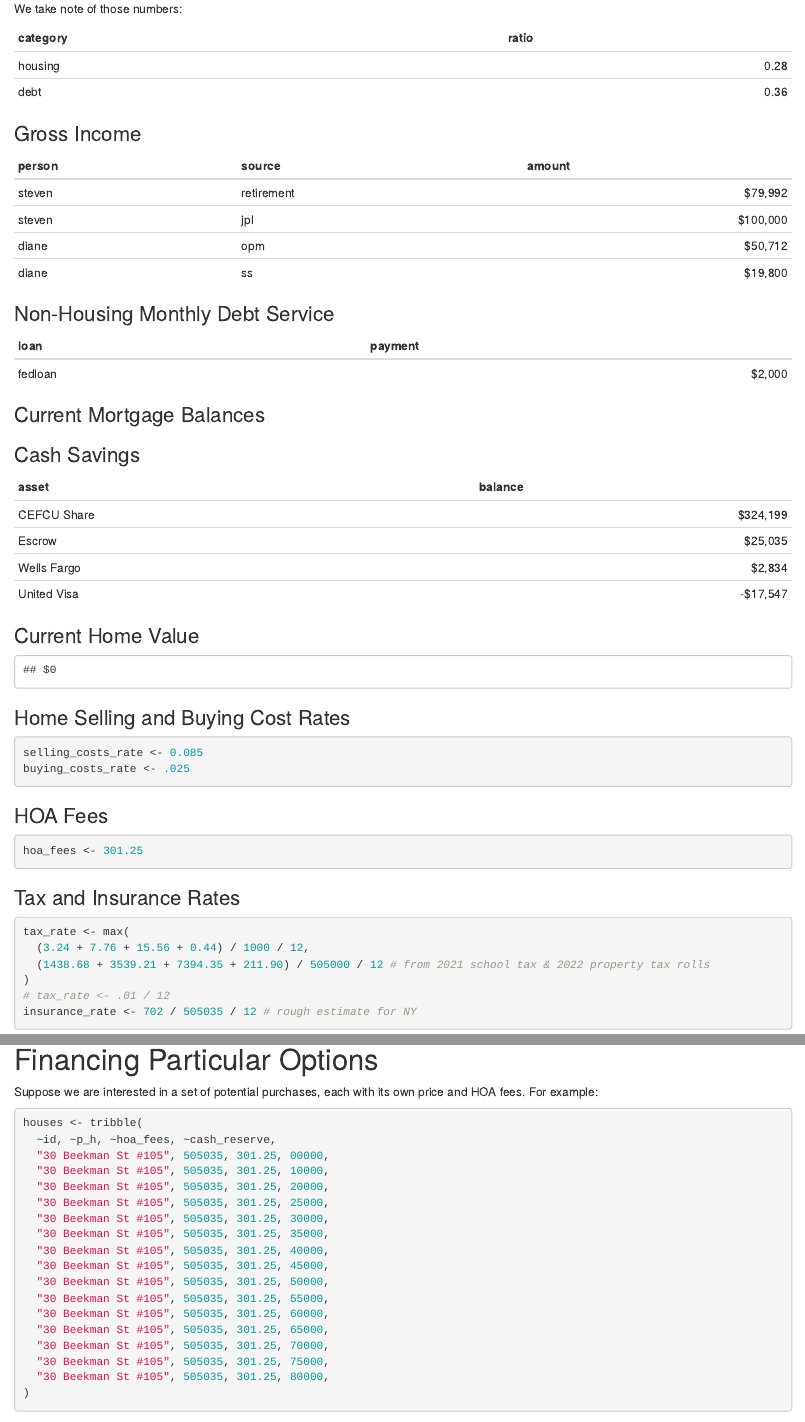
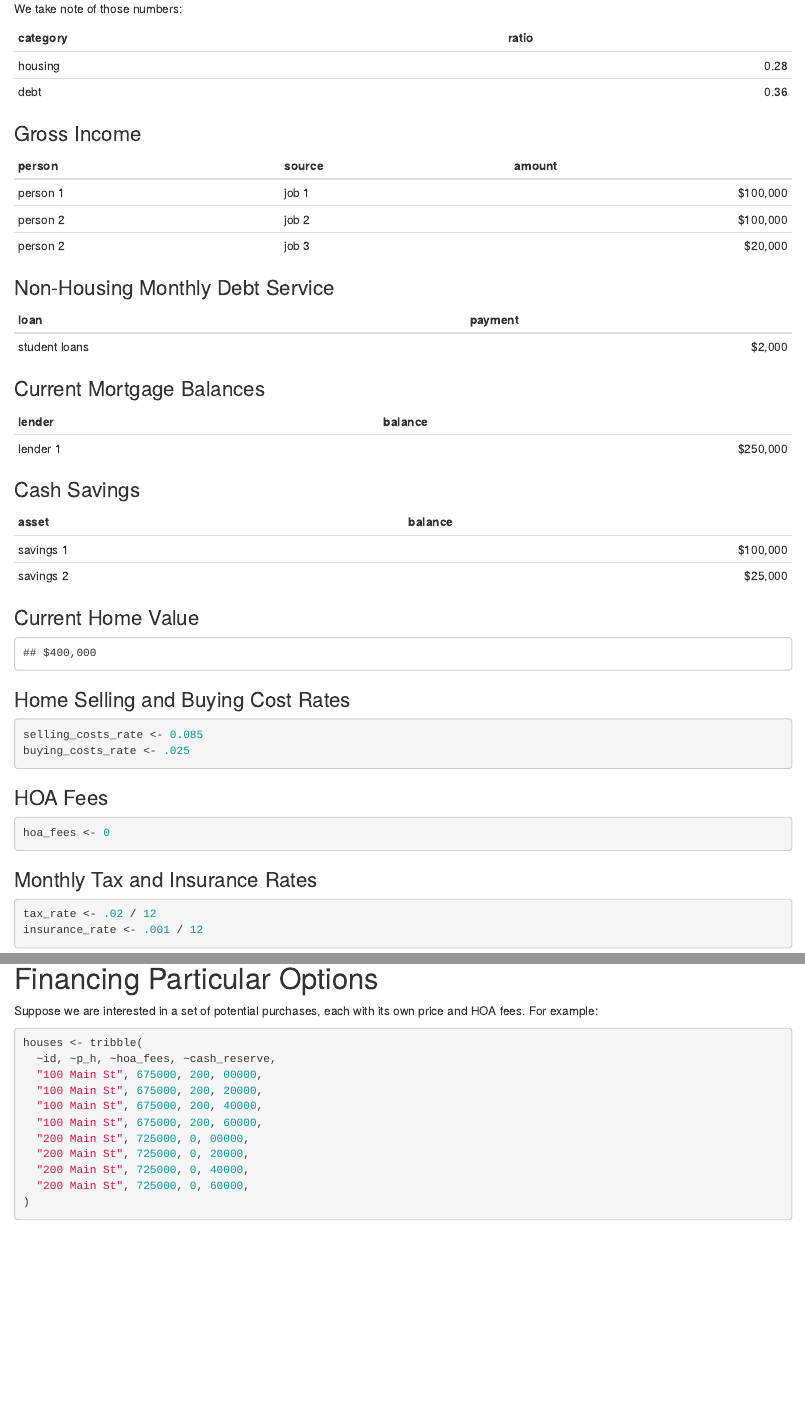
Before and after one commit to jsjuni/home-affordability, an R Markdown document (home-affordability.Rmd): the page in a window 1100 px wide, from 350 px down, and a second part further down, joined at a grey line. Rendered offline with R 4.5, knitr and Pandoc, with nearby package versions; some code elsewhere in the file could not run offline.

Commit message:
sanitized for distribution

````diff
--- a/home-affordability.Rmd
+++ b/home-affordability.Rmd
@@ -39,10 +39,9 @@ knitr::kable(guidelines)
 ```{r echo=FALSE}
 income <- tribble(
   ~person,  ~source,     ~amount,
-  "steven", "retirement", (1666.50 + 400 + 4599.50) * 12,
-  "steven", "jpl",        100000,
-  "diane",  "opm",         50712,
-  "diane",  "ss",          19800
+  "person 1", "job 1",    100000,
+  "person 2", "job 2",    100000,
+  "person 2", "job 3",     20000,
 )
 knitr::kable(mutate(income, amount = dollar(amount)), align = "llr")
 ```
@@ -51,8 +50,8 @@ knitr::kable(mutate(income, amount = dollar(amount)), align = "llr")
 
 ```{r echo = FALSE}
 other_debt_service <- tribble(
-  ~loan,    ~payment,
-  "fedloan",    2000,
+  ~loan,          ~payment,
+  "student loans",    2000,
 )
 knitr::kable(mutate(other_debt_service, payment = dollar(payment)), align = "lr")
 ```
@@ -62,10 +61,9 @@ knitr::kable(mutate(other_debt_service, payment = dollar(payment)), align = "lr"
 ```{r echo = FALSE}
 current_mortgages <- tribble(
   ~lender,   ~balance,
-  # "fairway",   606274,
-  # "cefcu heloc", 59953,
+  "lender 1",   250000,
 )
-#knitr::kable(mutate(current_mortgages, balance = dollar(balance)), align="lr")
+knitr::kable(mutate(current_mortgages, balance = dollar(balance)), align="lr")
 ```
 
 ### Cash Savings
@@ -73,11 +71,8 @@ current_mortgages <- tribble(
 ```{r echo = FALSE}
 savings <- tribble(
   ~asset,    ~balance,
-  "CEFCU Share", 324198.54,
-  "Escrow", 25035,
-  "Wells Fargo", 2833.60,
-  "United Visa", -17547.10,
-  # "savings", 100000,
+  "savings 1", 100000,
+  "savings 2",  25000
 )
 knitr::kable(mutate(savings, balance = dollar(balance)), align="lr")
 ```
@@ -85,7 +80,7 @@ knitr::kable(mutate(savings, balance = dollar(balance)), align="lr")
 ### Current Home Value
 
 ```{r echo = FALSE}
-current_home_value <- 0
+current_home_value <- 400000
 cat(dollar(current_home_value))
 ```
 
@@ -99,18 +94,14 @@ buying_costs_rate <- .025
 ### HOA Fees
 
 ```{r}
-hoa_fees <- 301.25
+hoa_fees <- 0
 ```
 
-### Tax and Insurance Rates
+### Monthly Tax and Insurance Rates
 
 ```{r}
-tax_rate <- max(
-  (3.24 + 7.76 + 15.56 + 0.44) / 1000 / 12,
-  (1438.68 + 3539.21 + 7394.35 + 211.90) / 505000 / 12 # from 2021 school tax & 2022 property tax rolls
-)
-# tax_rate <- .01 / 12
-insurance_rate <- 702 / 505035 / 12 # rough estimate for NY
+tax_rate <- .02 / 12
+insurance_rate <- .001 / 12
 ```
 
 ### Mortgage Details for Purchase
@@ -357,21 +348,14 @@ Suppose we are interested in a set of potential purchases, each with its own pri
 ```{r}
 houses <- tribble(
   ~id, ~p_h, ~hoa_fees, ~cash_reserve,
-  "30 Beekman St #105", 505035, 301.25, 00000,
-  "30 Beekman St #105", 505035, 301.25, 10000,
-  "30 Beekman St #105", 505035, 301.25, 20000,
-  "30 Beekman St #105", 505035, 301.25, 25000,
-  "30 Beekman St #105", 505035, 301.25, 30000,
-  "30 Beekman St #105", 505035, 301.25, 35000,
-  "30 Beekman St #105", 505035, 301.25, 40000,
-  "30 Beekman St #105", 505035, 301.25, 45000,
-  "30 Beekman St #105", 505035, 301.25, 50000,
-  "30 Beekman St #105", 505035, 301.25, 55000,
-  "30 Beekman St #105", 505035, 301.25, 60000,
-  "30 Beekman St #105", 505035, 301.25, 65000,
-  "30 Beekman St #105", 505035, 301.25, 70000,
-  "30 Beekman St #105", 505035, 301.25, 75000,
-  "30 Beekman St #105", 505035, 301.25, 80000,
+  "100 Main St", 675000, 200, 00000,
+  "100 Main St", 675000, 200, 20000,
+  "100 Main St", 675000, 200, 40000,
+  "100 Main St", 675000, 200, 60000,
+  "200 Main St", 725000, 0, 00000,
+  "200 Main St", 725000, 0, 20000,
+  "200 Main St", 725000, 0, 40000,
+  "200 Main St", 725000, 0, 60000,
 )
 ```
 
````
Also changed, not shown: home-affordability.Rmd (2 more changed lines).
